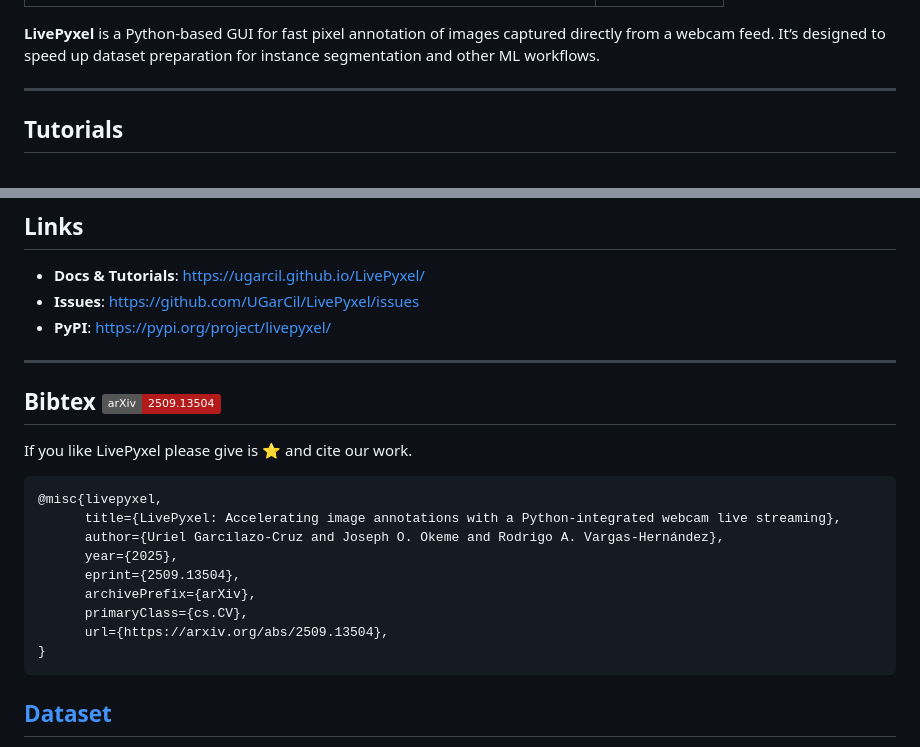
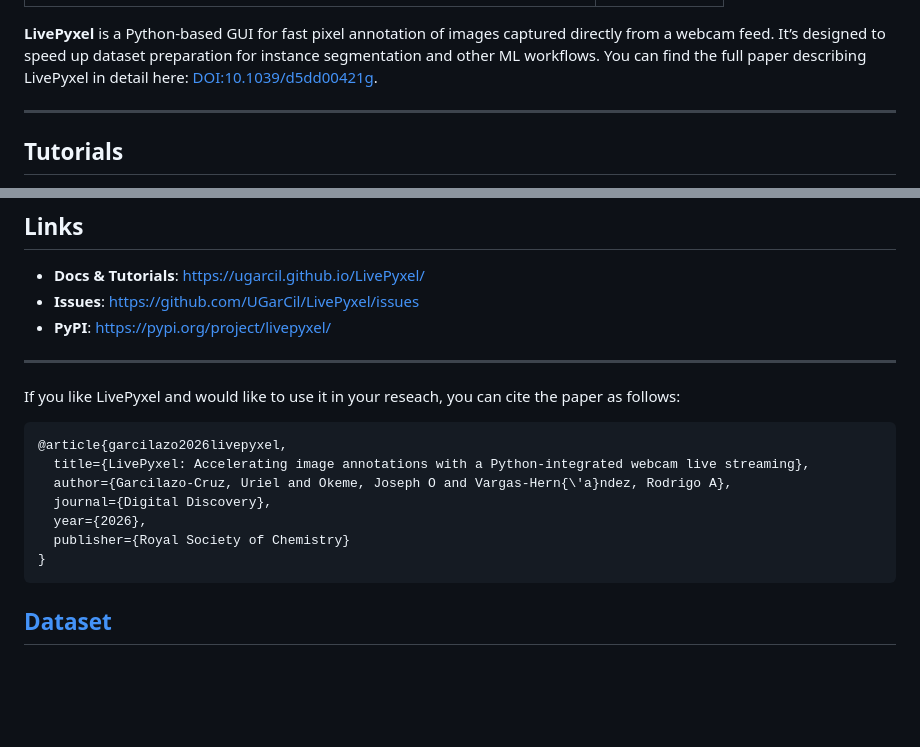
Before and after one commit to UGarCil/LivePyxel, a Markdown page: README.md, 2 parts joined by grey strips. Drawn GitHub-style; badges without logos; blank space fills up the shorter version.

Commit message:
updated README after publication DOI

````diff
--- a/README.md
+++ b/README.md
@@ -6,7 +6,7 @@
 |---|---|
 
 
-**LivePyxel** is a Python-based GUI for fast pixel annotation of images captured directly from a webcam feed. It’s designed to speed up dataset preparation for instance segmentation and other ML workflows.
+**LivePyxel** is a Python-based GUI for fast pixel annotation of images captured directly from a webcam feed. It’s designed to speed up dataset preparation for instance segmentation and other ML workflows. You can find the full paper describing LivePyxel in detail here: [DOI:10.1039/d5dd00421g](https://pubs.rsc.org/en/content/articlelanding/2026/dd/d5dd00421g).
 
 ---
 
@@ -127,18 +127,15 @@ This project is released under the **MIT License**. See `LICENSE` for details.
 
 ---
 
-## Bibtex [![arXiv](https://img.shields.io/badge/arXiv-2509.13504-b31b1b.svg)](https://arxiv.org/abs/2509.13504)
-If you like LivePyxel please give is :star: and cite our work.
+If you like LivePyxel and would like to use it in your reseach, you can cite the paper as follows:
 
 ```latex
-@misc{livepyxel,
-      title={LivePyxel: Accelerating image annotations with a Python-integrated webcam live streaming},
-      author={Uriel Garcilazo-Cruz and Joseph O. Okeme and Rodrigo A. Vargas-Hernández},
-      year={2025},
-      eprint={2509.13504},
-      archivePrefix={arXiv},
-      primaryClass={cs.CV},
-      url={https://arxiv.org/abs/2509.13504},
+@article{garcilazo2026livepyxel,
+  title={LivePyxel: Accelerating image annotations with a Python-integrated webcam live streaming},
+  author={Garcilazo-Cruz, Uriel and Okeme, Joseph O and Vargas-Hern{\'a}ndez, Rodrigo A},
+  journal={Digital Discovery},
+  year={2026},
+  publisher={Royal Society of Chemistry}
 }
 ```
 ## [Dataset](https://zenodo.org/records/17858610)
````
